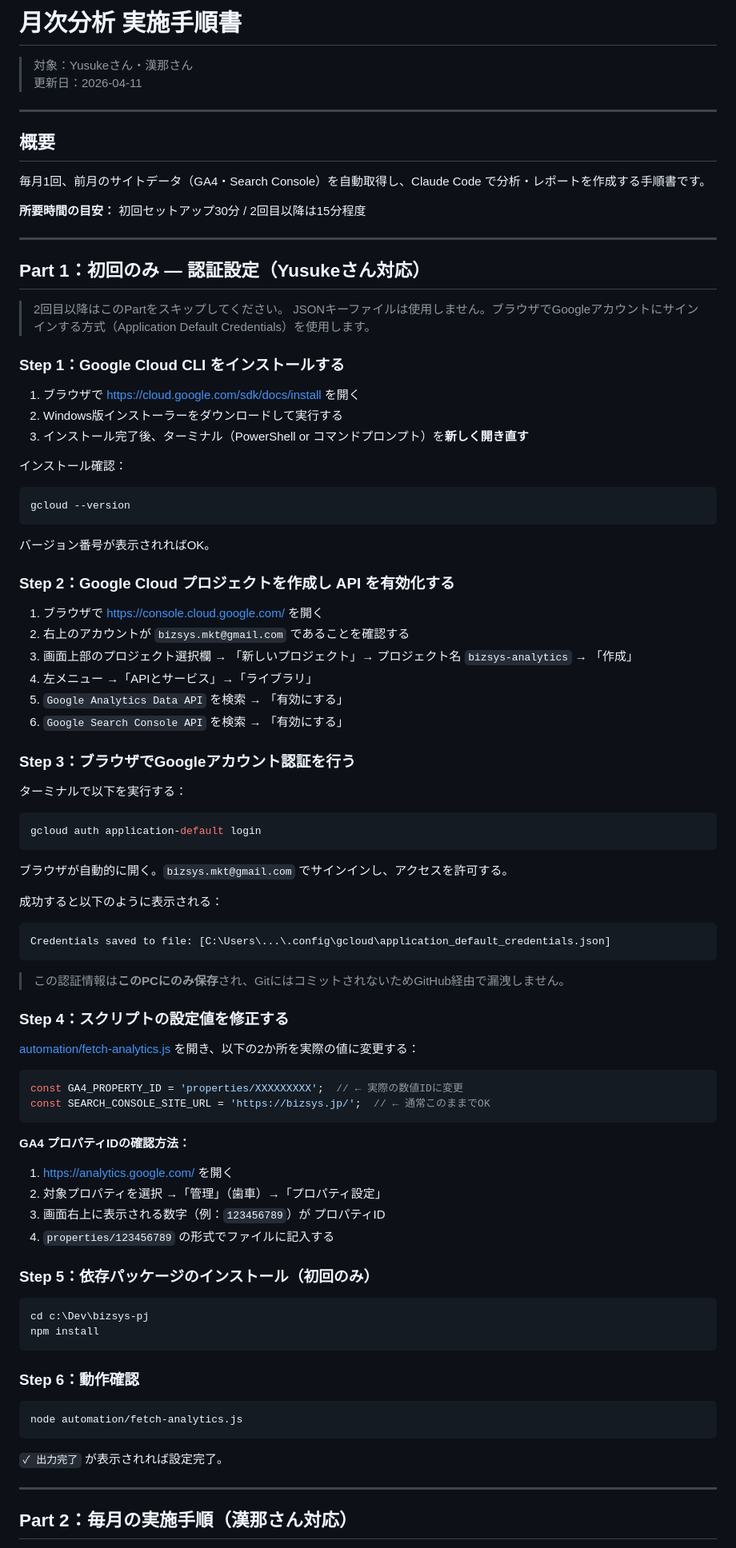
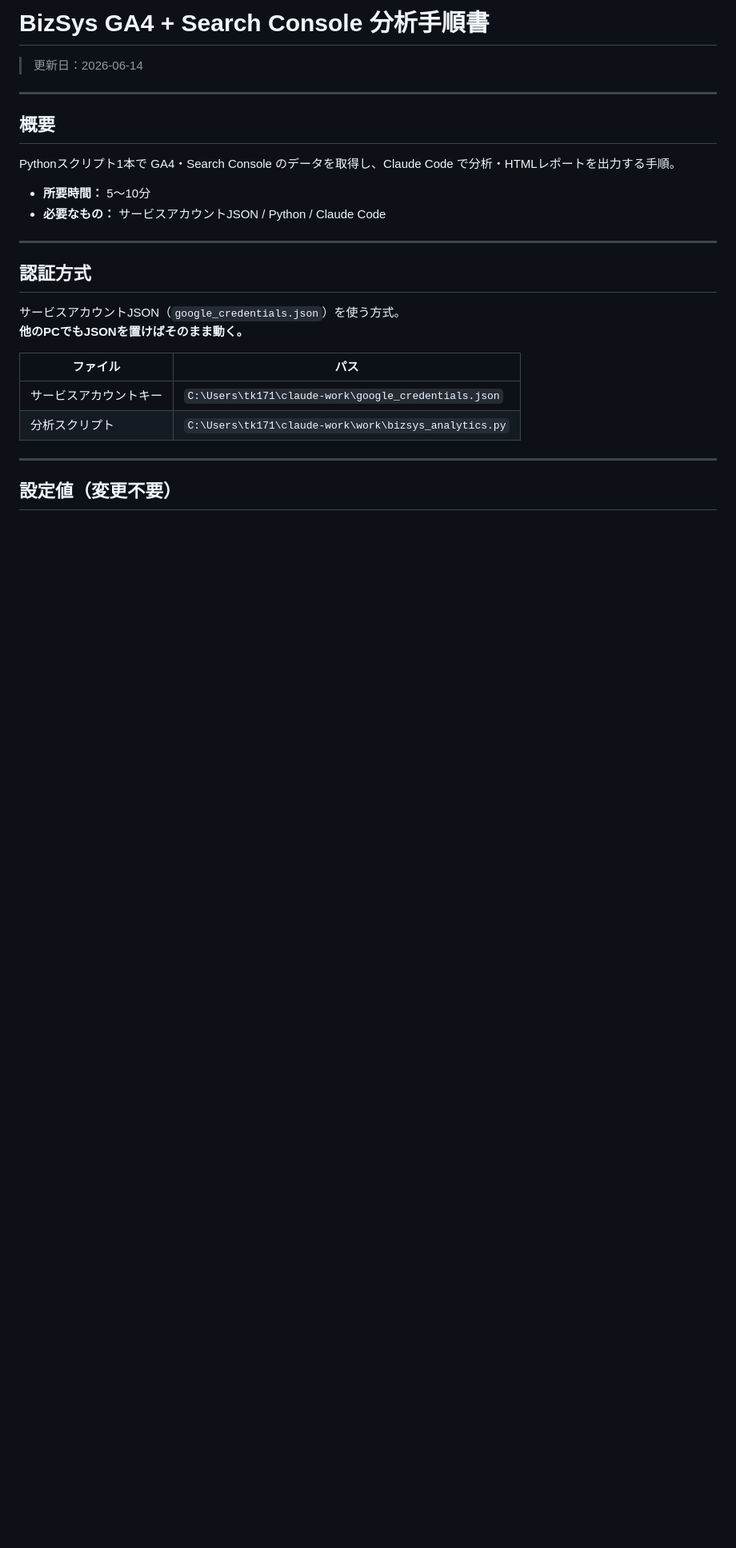
Before and after one commit to bizsysMKT/bizsys-pj, a Markdown page: docs/monthly-analysis.md, the part around one of its changes. Shown at 80% size. Rendered like a GitHub page; blank space fills up the shorter version.

Commit message:
【改善】月次分析手順書を現状に合わせて刷新
- gcloud/Node.js方式 → Pythonスクリプト+サービスアカウントJSON方式に変更
- 起動コマンド（1文で実行できる）を冒頭に記載
- 他PCでの実行方法・設定値・取得指標一覧を追加

Co-Authored-By: Claude Sonnet 4.6 <noreply@anthropic.com>

````diff
--- a/docs/monthly-analysis.md
+++ b/docs/monthly-analysis.md
@@ -1,92 +1,29 @@
-# 月次分析 実施手順書
+# BizSys GA4 + Search Console 分析手順書
 
-> 対象：Yusukeさん・漢那さん
-> 更新日：2026-04-11
+> 更新日：2026-06-14
 
 ---
 
 ## 概要
 
-毎月1回、前月のサイトデータ（GA4・Search Console）を自動取得し、Claude Code で分析・レポートを作成する手順書です。
+Pythonスクリプト1本で GA4・Search Console のデータを取得し、Claude Code で分析・HTMLレポートを出力する手順。
 
-**所要時間の目安：** 初回セットアップ30分 / 2回目以降は15分程度
+- **所要時間：** 5〜10分
+- **必要なもの：** サービスアカウントJSON / Python / Claude Code
 
 ---
 
-## Part 1：初回のみ — 認証設定（Yusukeさん対応）
+## 認証方式
 
-> 2回目以降はこのPartをスキップしてください。
-> JSONキーファイルは使用しません。ブラウザでGoogleアカウントにサインインする方式（Application Default Credentials）を使用します。
+サービスアカウントJSON（`google_credentials.json`）を使う方式。
+**他のPCでもJSONを置けばそのまま動く。**
 
-### Step 1：Google Cloud CLI をインストールする
-
-1. ブラウザで [https://cloud.google.com/sdk/docs/install](https://cloud.google.com/sdk/docs/install) を開く
-2. Windows版インストーラーをダウンロードして実行する
-3. インストール完了後、ターミナル（PowerShell or コマンドプロンプト）を**新しく開き直す**
-
-インストール確認：
-```bash
-gcloud --version
-```
-バージョン番号が表示されればOK。
-
-### Step 2：Google Cloud プロジェクトを作成し API を有効化する
-
-1. ブラウザで [https://console.cloud.google.com/](https://console.cloud.google.com/) を開く
-2. 右上のアカウントが `bizsys.mkt@gmail.com` であることを確認する
-3. 画面上部のプロジェクト選択欄 → 「新しいプロジェクト」→ プロジェクト名 `bizsys-analytics` → 「作成」
-4. 左メニュー →「APIとサービス」→「ライブラリ」
-5. `Google Analytics Data API` を検索 → 「有効にする」
-6. `Google Search Console API` を検索 → 「有効にする」
-
-### Step 3：ブラウザでGoogleアカウント認証を行う
-
-ターミナルで以下を実行する：
-
-```bash
-gcloud auth application-default login
-```
-
-ブラウザが自動的に開く。`bizsys.mkt@gmail.com` でサインインし、アクセスを許可する。
-
-成功すると以下のように表示される：
-```
-Credentials saved to file: [C:\Users\...\.config\gcloud\application_default_credentials.json]
-```
-
-> この認証情報は**このPCにのみ保存**され、GitにはコミットされないためGitHub経由で漏洩しません。
-
-### Step 4：スクリプトの設定値を修正する
-
-[automation/fetch-analytics.js](../automation/fetch-analytics.js) を開き、以下の2か所を実際の値に変更する：
-
-```js
-const GA4_PROPERTY_ID = 'properties/XXXXXXXXX';  // ← 実際の数値IDに変更
-const SEARCH_CONSOLE_SITE_URL = 'https://bizsys.jp/';  // ← 通常このままでOK
-```
-
-**GA4 プロパティIDの確認方法：**
-1. [https://analytics.google.com/](https://analytics.google.com/) を開く
-2. 対象プロパティを選択 →「管理」（歯車）→「プロパティ設定」
-3. 画面右上に表示される数字（例：`123456789`）が プロパティID
-4. `properties/123456789` の形式でファイルに記入する
-
-### Step 5：依存パッケージのインストール（初回のみ）
-
-```bash
-cd c:\Dev\bizsys-pj
-npm install
-```
-
-### Step 6：動作確認
-
-```bash
-node automation/fetch-analytics.js
-```
-
-`✓ 出力完了` が表示されれば設定完了。
+| ファイル | パス |
+|---------|------|
+| サービスアカウントキー | `C:\Users\tk171\claude-work\google_credentials.json` |
+| 分析スクリプト | `C:\Users\tk171\claude-work\work\bizsys_analytics.py` |
 
 ---
 
-## Part 2：毎月の実施手順（漢那さん対応）
+## 設定値（変更不要）
 
````
Also changed, not shown: other parts of docs/monthly-analysis.md (+72 -128 lines).
